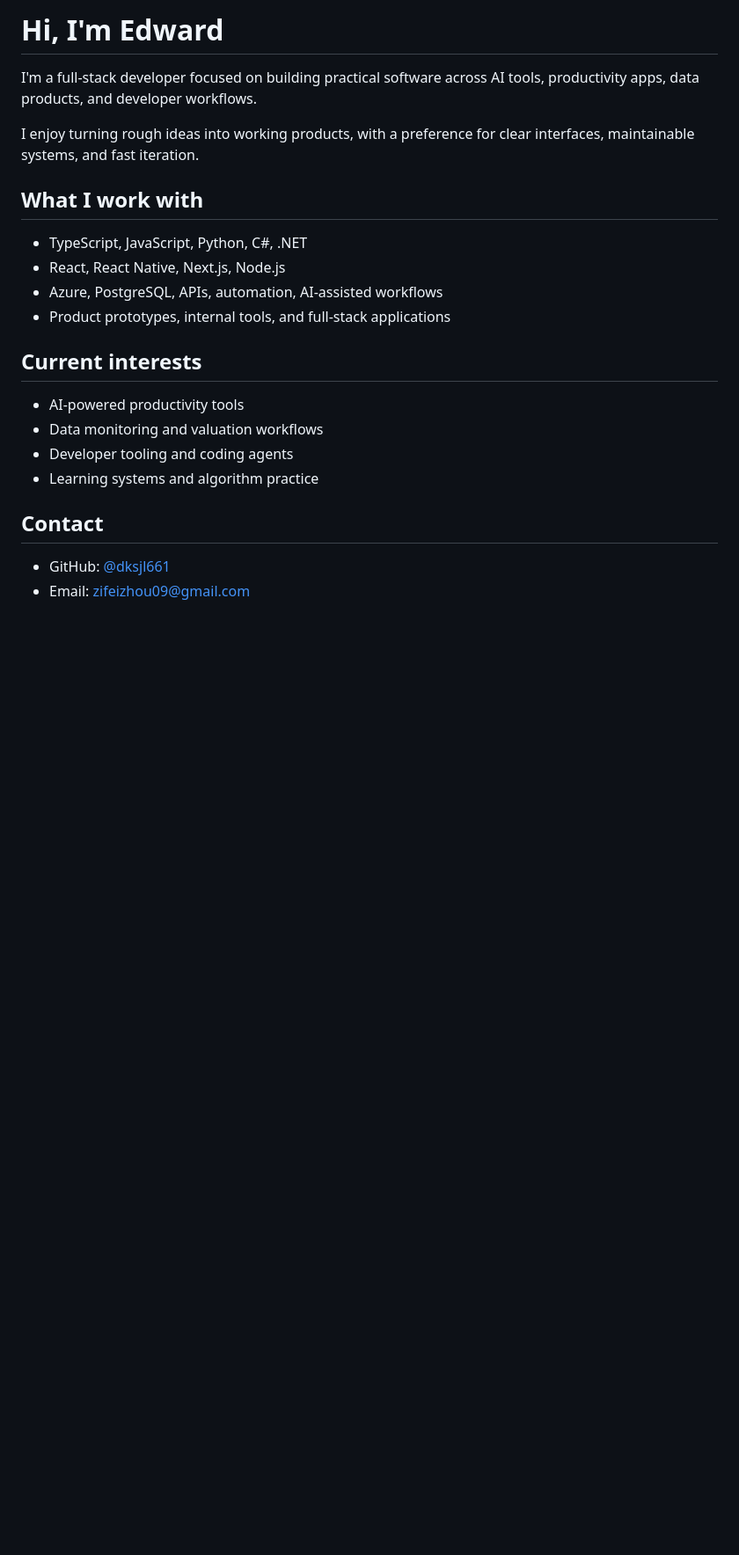
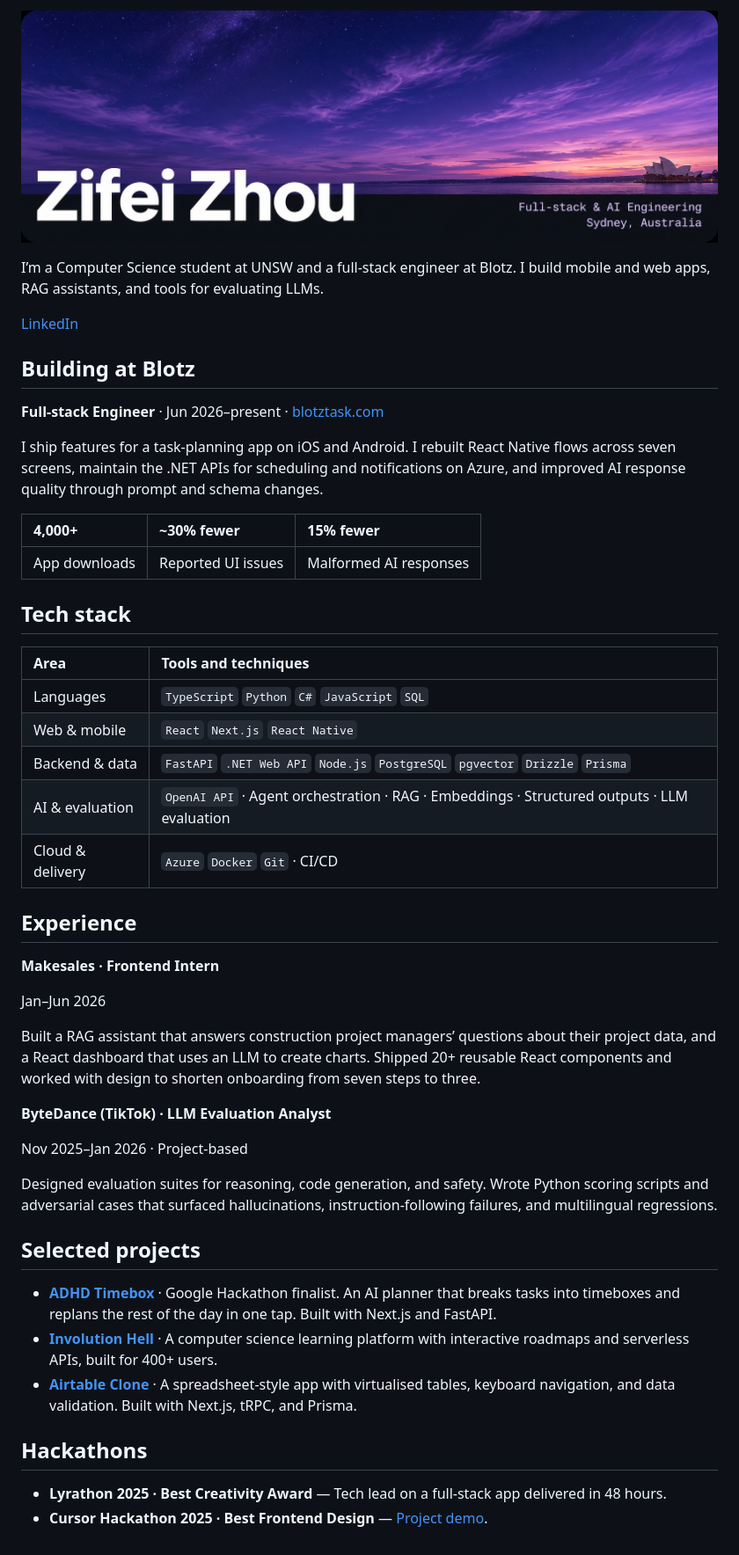
Before and after one commit to dksjl661/dksjl661, a Markdown page: README.md, the part around the change. Shown at 88% size. GitHub-like rendering; pictures changed too: assets/profile-cover.jpg (added); blank space fills up the shorter version.

Commit message:
Update GitHub profile README and cover

```diff
--- a/README.md
+++ b/README.md
@@ -1,24 +1,50 @@
-# Hi, I'm Edward
+![Zifei Zhou · Full-stack & AI Engineering · Sydney, Australia](assets/profile-cover.jpg)
 
-I'm a full-stack developer focused on building practical software across AI tools, productivity apps, data products, and developer workflows.
+I’m a Computer Science student at UNSW and a full-stack engineer at Blotz. I build mobile and web apps, RAG assistants, and tools for evaluating LLMs.
 
-I enjoy turning rough ideas into working products, with a preference for clear interfaces, maintainable systems, and fast iteration.
+[LinkedIn](https://www.linkedin.com/in/zifei-zhou-881a84337/)
 
-## What I work with
+## Building at Blotz
 
-- TypeScript, JavaScript, Python, C#, .NET
-- React, React Native, Next.js, Node.js
-- Azure, PostgreSQL, APIs, automation, AI-assisted workflows
-- Product prototypes, internal tools, and full-stack applications
+**Full-stack Engineer** · Jun 2026–present · [blotztask.com](https://www.blotztask.com/en/)
 
-## Current interests
+I ship features for a task-planning app on iOS and Android. I rebuilt React Native flows across seven screens, maintain the .NET APIs for scheduling and notifications on Azure, and improved AI response quality through prompt and schema changes.
 
-- AI-powered productivity tools
-- Data monitoring and valuation workflows
-- Developer tooling and coding agents
-- Learning systems and algorithm practice
+| 4,000+ | ~30% fewer | 15% fewer |
+| :--- | :--- | :--- |
+| App downloads | Reported UI issues | Malformed AI responses |
 
-## Contact
+## Tech stack
 
-- GitHub: [@dksjl661](https://github.com/dksjl661)
-- Email: zifeizhou09@gmail.com
+| Area | Tools and techniques |
+| :--- | :--- |
+| Languages | `TypeScript` `Python` `C#` `JavaScript` `SQL` |
+| Web & mobile | `React` `Next.js` `React Native` |
+| Backend & data | `FastAPI` `.NET Web API` `Node.js` `PostgreSQL` `pgvector` `Drizzle` `Prisma` |
+| AI & evaluation | `OpenAI API` · Agent orchestration · RAG · Embeddings · Structured outputs · LLM evaluation |
+| Cloud & delivery | `Azure` `Docker` `Git` · CI/CD |
+
+## Experience
+
+**Makesales · Frontend Intern**
+
+Jan–Jun 2026
+
+Built a RAG assistant that answers construction project managers’ questions about their project data, and a React dashboard that uses an LLM to create charts. Shipped 20+ reusable React components and worked with design to shorten onboarding from seven steps to three.
+
+**ByteDance (TikTok) · LLM Evaluation Analyst**
+
+Nov 2025–Jan 2026 · Project-based
+
+Designed evaluation suites for reasoning, code generation, and safety. Wrote Python scoring scripts and adversarial cases that surfaced hallucinations, instruction-following failures, and multilingual regressions.
+
+## Selected projects
+
+- **[ADHD Timebox](https://landing-page-for-adhd-timebox.onrender.com/)** · Google Hackathon finalist. An AI planner that breaks tasks into timeboxes and replans the rest of the day in one tap. Built with Next.js and FastAPI.
+- **[Involution Hell](https://involutionhell.com/)** · A computer science learning platform with interactive roadmaps and serverless APIs, built for 400+ users.
+- **[Airtable Clone](https://at-clone-app-lyra.vercel.app/)** · A spreadsheet-style app with virtualised tables, keyboard navigation, and data validation. Built with Next.js, tRPC, and Prisma.
+
+## Hackathons
+
+- **Lyrathon 2025 · Best Creativity Award** — Tech lead on a full-stack app delivered in 48 hours.
+- **Cursor Hackathon 2025 · Best Frontend Design** — [Project demo](https://cursor-remix.vercel.app/).
```
